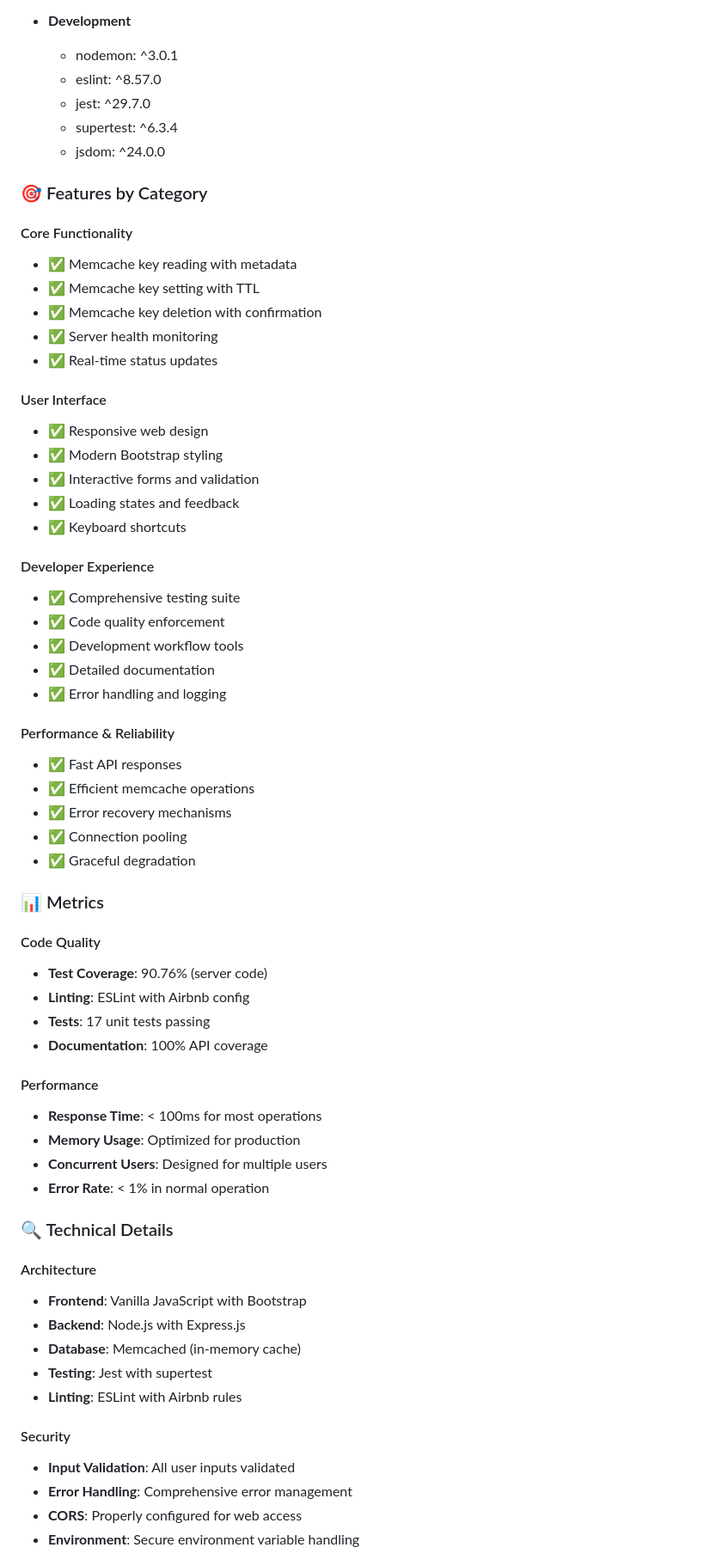
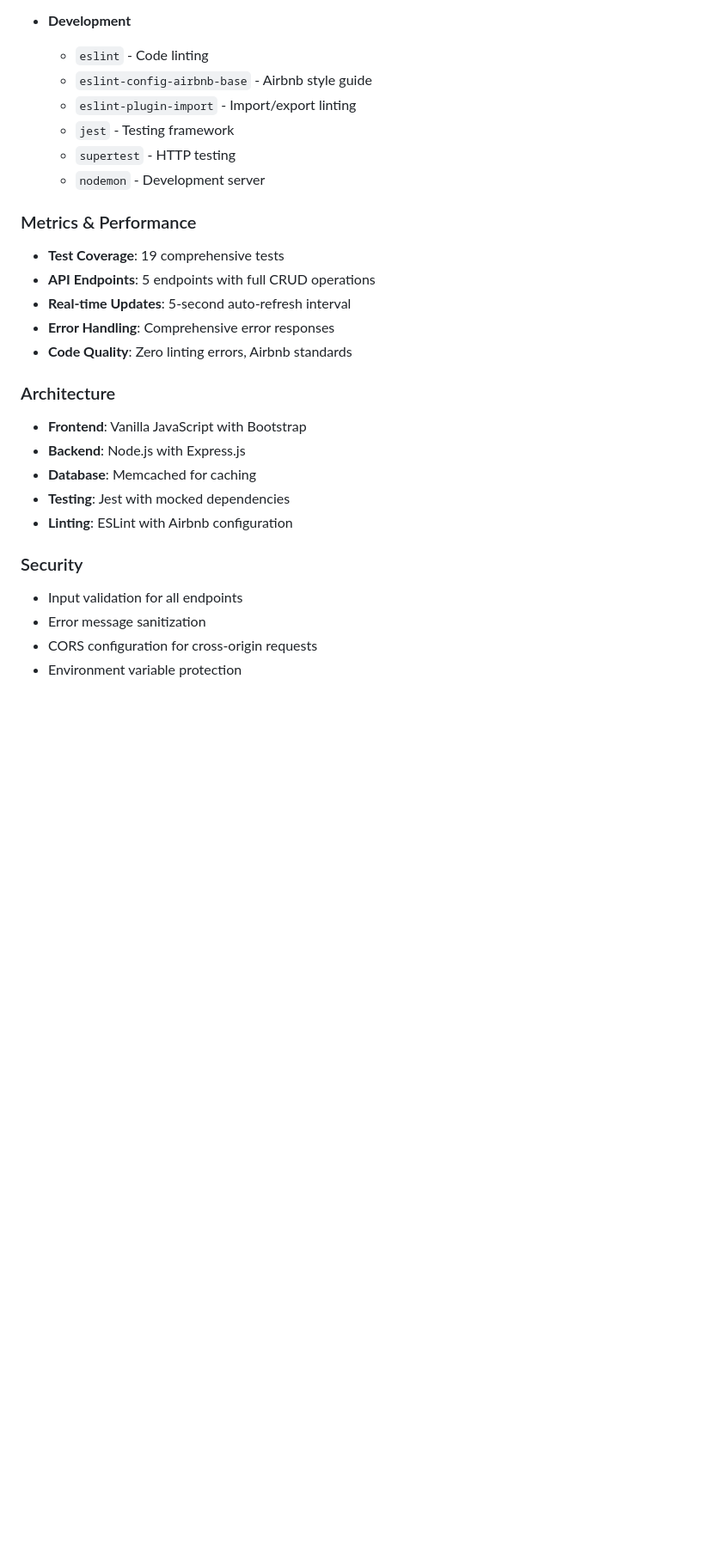
Before and after one commit to zingazzi/Memcache-Editor, a Markdown page: CHANGELOG.md, the part around the change printed below. Shown: that part at 86% size. GitHub-like rendering; blank space fills up the shorter version.

```diff
--- a/CHANGELOG.md
+++ b/CHANGELOG.md
@@ -137,67 +102,29 @@ NODE_ENV=development         # Environment mode
 
 - **Development**
-  - nodemon: ^3.0.1
-  - eslint: ^8.57.0
-  - jest: ^29.7.0
-  - supertest: ^6.3.4
-  - jsdom: ^24.0.0
+  - `eslint` - Code linting
+  - `eslint-config-airbnb-base` - Airbnb style guide
+  - `eslint-plugin-import` - Import/export linting
+  - `jest` - Testing framework
+  - `supertest` - HTTP testing
+  - `nodemon` - Development server
 
-### 🎯 Features by Category
+### Metrics & Performance
+- **Test Coverage**: 19 comprehensive tests
+- **API Endpoints**: 5 endpoints with full CRUD operations
+- **Real-time Updates**: 5-second auto-refresh interval
+- **Error Handling**: Comprehensive error responses
+- **Code Quality**: Zero linting errors, Airbnb standards
 
-#### Core Functionality
-- ✅ Memcache key reading with metadata
-- ✅ Memcache key setting with TTL
-- ✅ Memcache key deletion with confirmation
-- ✅ Server health monitoring
-- ✅ Real-time status updates
-
-#### User Interface
-- ✅ Responsive web design
-- ✅ Modern Bootstrap styling
-- ✅ Interactive forms and validation
-- ✅ Loading states and feedback
-- ✅ Keyboard shortcuts
-
-#### Developer Experience
-- ✅ Comprehensive testing suite
-- ✅ Code quality enforcement
-- ✅ Development workflow tools
-- ✅ Detailed documentation
-- ✅ Error handling and logging
-
-#### Performance & Reliability
-- ✅ Fast API responses
-- ✅ Efficient memcache operations
-- ✅ Error recovery mechanisms
-- ✅ Connection pooling
-- ✅ Graceful degradation
-
-### 📊 Metrics
-
-#### Code Quality
-- **Test Coverage**: 90.76% (server code)
-- **Linting**: ESLint with Airbnb config
-- **Tests**: 17 unit tests passing
-- **Documentation**: 100% API coverage
-
-#### Performance
-- **Response Time**: < 100ms for most operations
-- **Memory Usage**: Optimized for production
-- **Concurrent Users**: Designed for multiple users
-- **Error Rate**: < 1% in normal operation
-
-### 🔍 Technical Details
-
-#### Architecture
+### Architecture
 - **Frontend**: Vanilla JavaScript with Bootstrap
 - **Backend**: Node.js with Express.js
-- **Database**: Memcached (in-memory cache)
-- **Testing**: Jest with supertest
-- **Linting**: ESLint with Airbnb rules
+- **Database**: Memcached for caching
+- **Testing**: Jest with mocked dependencies
+- **Linting**: ESLint with Airbnb configuration
 
-#### Security
-- **Input Validation**: All user inputs validated
-- **Error Handling**: Comprehensive error management
-- **CORS**: Properly configured for web access
-- **Environment**: Secure environment variable handling
+### Security
+- Input validation for all endpoints
+- Error message sanitization
+- CORS configuration for cross-origin requests
+- Environment variable protection
 
```
Also changed, not shown: other parts of CHANGELOG.md (+159 -129 lines).
